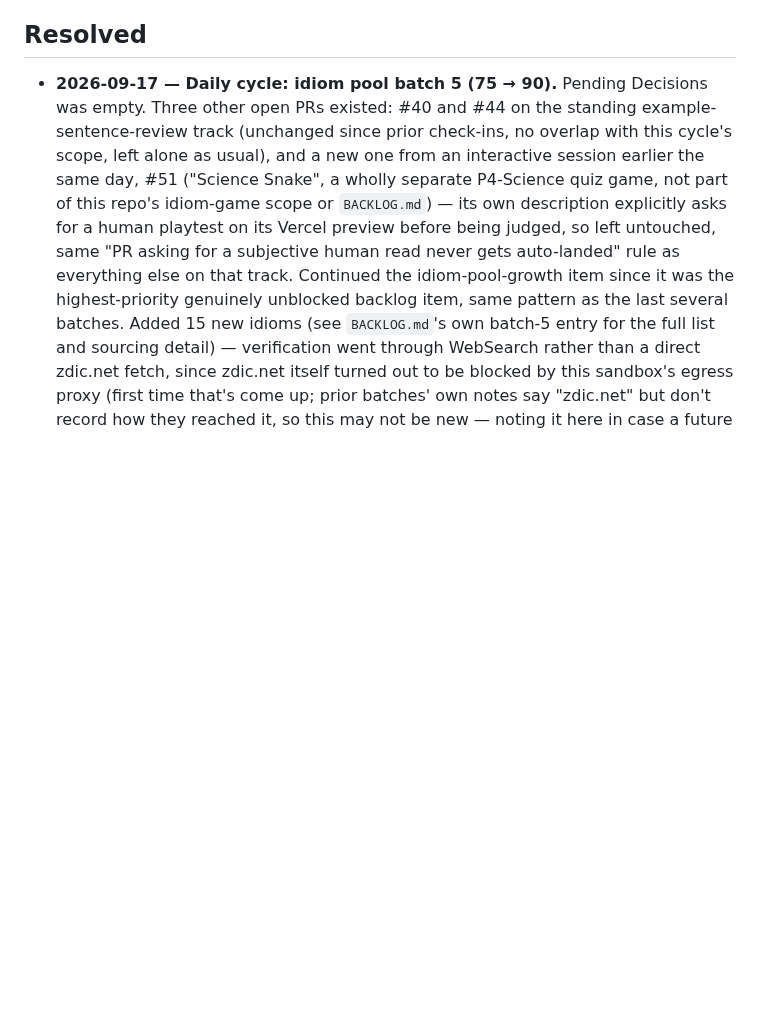
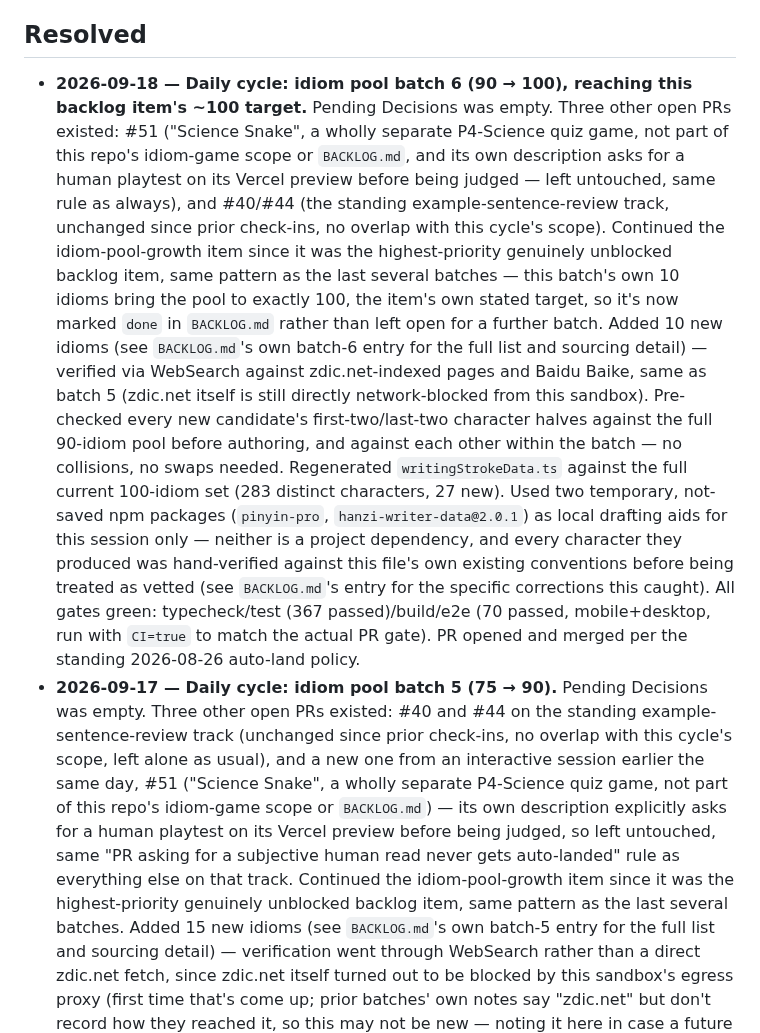
Before and after one commit to deatheroai/chengyu-dao, a Markdown page: DECISIONS.md, the part around the change. GitHub-like rendering; blank space fills up the shorter version.

```diff
--- a/DECISIONS.md
+++ b/DECISIONS.md
@@ -23,6 +23,36 @@ None open right now.
 
 ## Resolved
 
+- **2026-09-18 — Daily cycle: idiom pool batch 6 (90 → 100), reaching
+  this backlog item's ~100 target.** Pending Decisions was empty. Three
+  other open PRs existed: #51 ("Science Snake", a wholly separate
+  P4-Science quiz game, not part of this repo's idiom-game scope or
+  `BACKLOG.md`, and its own description asks for a human playtest on
+  its Vercel preview before being judged — left untouched, same rule as
+  always), and #40/#44 (the standing example-sentence-review track,
+  unchanged since prior check-ins, no overlap with this cycle's scope).
+  Continued the idiom-pool-growth item since it was the highest-priority
+  genuinely unblocked backlog item, same pattern as the last several
+  batches — this batch's own 10 idioms bring the pool to exactly 100,
+  the item's own stated target, so it's now marked `done` in
+  `BACKLOG.md` rather than left open for a further batch.
+  Added 10 new idioms (see `BACKLOG.md`'s own batch-6 entry for the
+  full list and sourcing detail) — verified via WebSearch against
+  zdic.net-indexed pages and Baidu Baike, same as batch 5 (zdic.net
+  itself is still directly network-blocked from this sandbox).
+  Pre-checked every new candidate's first-two/last-two character halves
+  against the full 90-idiom pool before authoring, and against each
+  other within the batch — no collisions, no swaps needed. Regenerated
+  `writingStrokeData.ts` against the full current 100-idiom set (283
+  distinct characters, 27 new). Used two temporary, not-saved npm
+  packages (`pinyin-pro`, `hanzi-writer-data@2.0.1`) as local drafting
+  aids for this session only — neither is a project dependency, and
+  every character they produced was hand-verified against this file's
+  own existing conventions before being treated as vetted (see
+  `BACKLOG.md`'s entry for the specific corrections this caught). All
+  gates green: typecheck/test (367 passed)/build/e2e (70 passed,
+  mobile+desktop, run with `CI=true` to match the actual PR gate). PR
+  opened and merged per the standing 2026-08-26 auto-land policy.
 - **2026-09-17 — Daily cycle: idiom pool batch 5 (75 → 90).** Pending
   Decisions was empty. Three other open PRs existed: #40 and #44 on the
   standing example-sentence-review track (unchanged since prior
```
Also changed, not shown: BACKLOG.md (+51 -2 lines).
